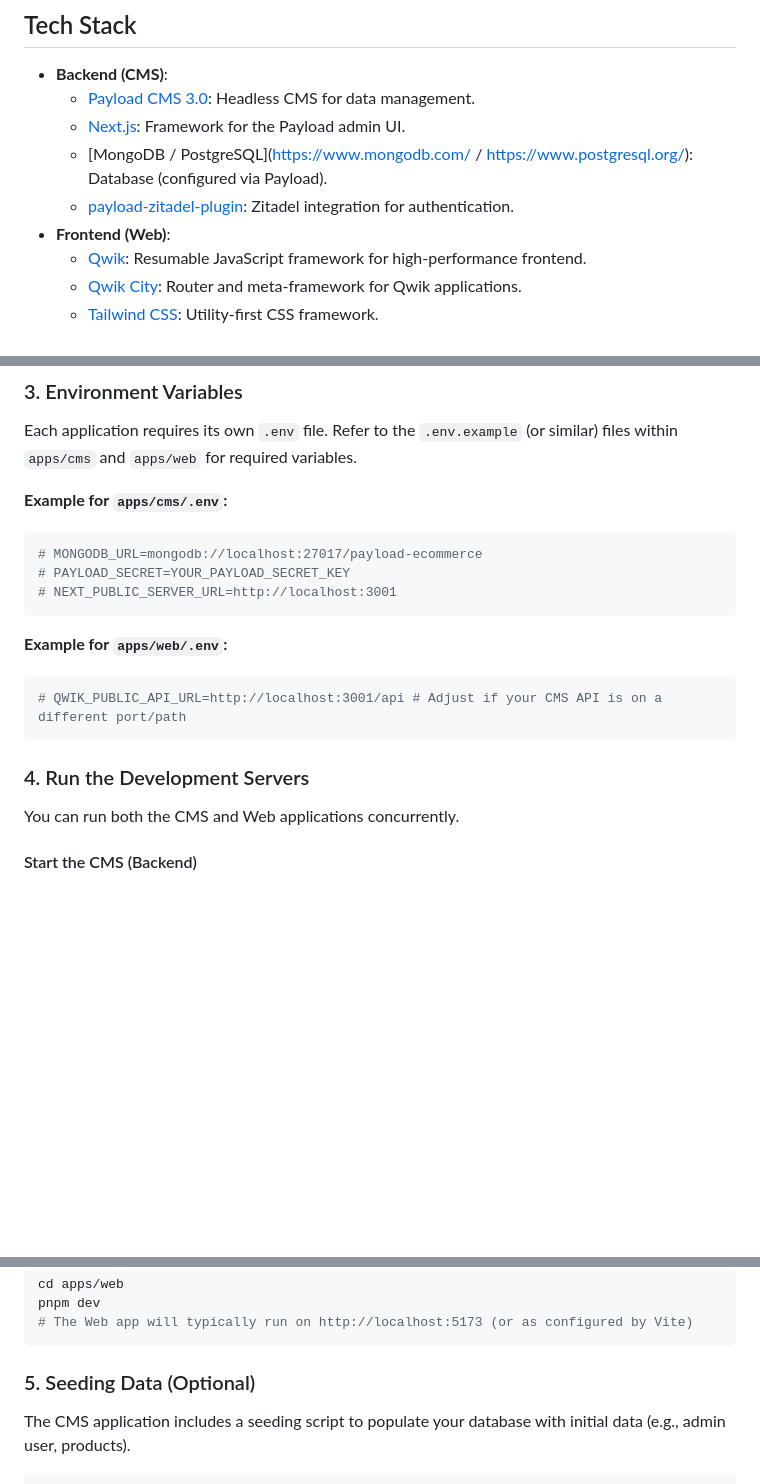
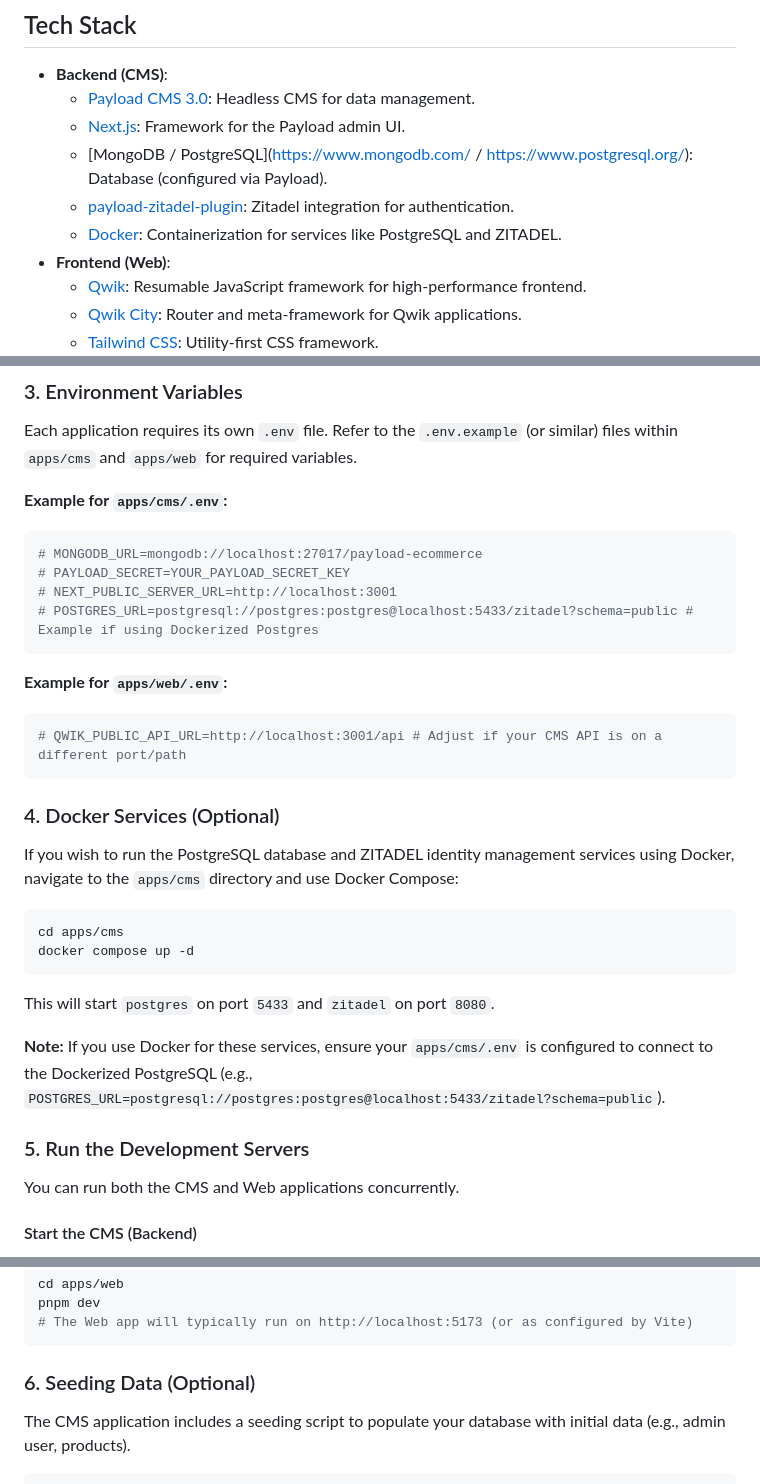
Before and after one commit to befikadusata/payload_ecommerce, a Markdown page: README.md, 3 parts joined by grey strips. Rendered like a GitHub page; blank space fills up the shorter version.

````diff
--- a/README.md
+++ b/README.md
@@ -17,6 +17,7 @@ This monorepo houses a complete e-commerce platform, featuring a powerful CMS ba
     -   [Next.js](https://nextjs.org/): Framework for the Payload admin UI.
     -   [MongoDB / PostgreSQL](https://www.mongodb.com/ / https://www.postgresql.org/): Database (configured via Payload).
     -   [payload-zitadel-plugin](https://github.com/payloadcms/payload-zitadel-plugin): Zitadel integration for authentication.
+    -   [Docker](https://www.docker.com/): Containerization for services like PostgreSQL and ZITADEL.
 -   **Frontend (Web)**:
     -   [Qwik](https://qwik.builder.io/): Resumable JavaScript framework for high-performance frontend.
     -   [Qwik City](https://qwik.builder.io/docs/qwik-city/overview/): Router and meta-framework for Qwik applications.
@@ -67,6 +68,7 @@ Each application requires its own `.env` file. Refer to the `.env.example` (or s
 # MONGODB_URL=mongodb://localhost:27017/payload-ecommerce
 # PAYLOAD_SECRET=YOUR_PAYLOAD_SECRET_KEY
 # NEXT_PUBLIC_SERVER_URL=http://localhost:3001
+# POSTGRES_URL=postgresql://postgres:postgres@localhost:5433/zitadel?schema=public # Example if using Dockerized Postgres
 ```
 
 **Example for `apps/web/.env`:**
@@ -74,7 +76,19 @@ Each application requires its own `.env` file. Refer to the `.env.example` (or s
 # QWIK_PUBLIC_API_URL=http://localhost:3001/api # Adjust if your CMS API is on a different port/path
 ```
 
-### 4. Run the Development Servers
+### 4. Docker Services (Optional)
+
+If you wish to run the PostgreSQL database and ZITADEL identity management services using Docker, navigate to the `apps/cms` directory and use Docker Compose:
+
+```bash
+cd apps/cms
+docker compose up -d
+```
+This will start `postgres` on port `5433` and `zitadel` on port `8080`.
+
+**Note:** If you use Docker for these services, ensure your `apps/cms/.env` is configured to connect to the Dockerized PostgreSQL (e.g., `POSTGRES_URL=postgresql://postgres:postgres@localhost:5433/zitadel?schema=public`).
+
+### 5. Run the Development Servers
 
 You can run both the CMS and Web applications concurrently.
 
@@ -98,7 +112,7 @@ pnpm dev
 # The Web app will typically run on http://localhost:5173 (or as configured by Vite)
 ```
 
-### 5. Seeding Data (Optional)
+### 6. Seeding Data (Optional)
 
 The CMS application includes a seeding script to populate your database with initial data (e.g., admin user, products).
 
````
